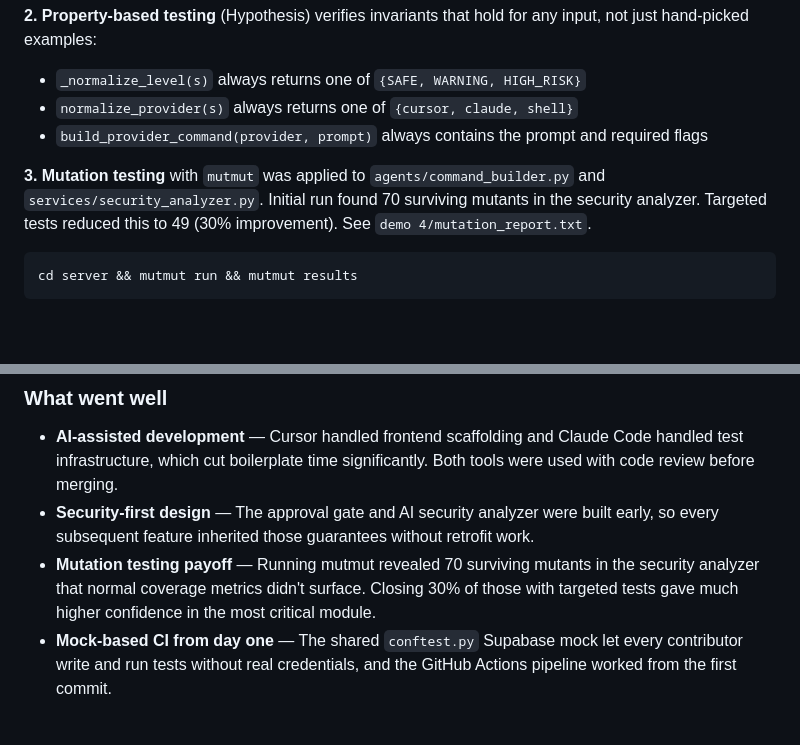
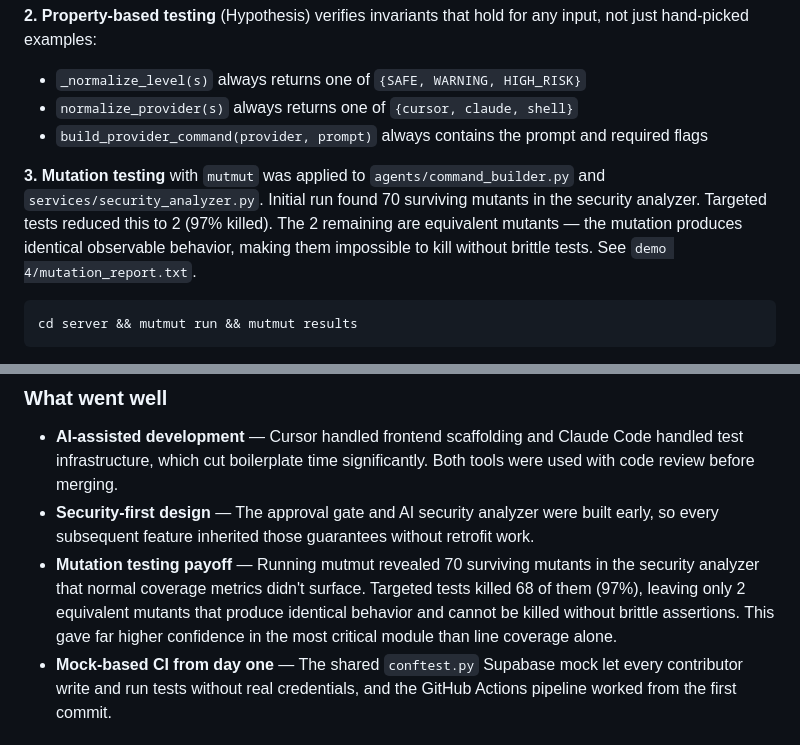
Before and after one commit to mxy680/dispatch, a Markdown page: README.md, 2 parts joined by grey strips. GitHub-like rendering; blank space fills up the shorter version.

Commit message:
docs: update mutation testing results to 70 → 2 (97% killed)
2 remaining are equivalent mutants — same observable behavior,
unkillable without brittle exact-string assertions.

````diff
--- a/README.md
+++ b/README.md
@@ -265,7 +265,7 @@ python -m pytest --cov=. --cov-report=term-missing  # with coverage report
 - `normalize_provider(s)` always returns one of `{cursor, claude, shell}`
 - `build_provider_command(provider, prompt)` always contains the prompt and required flags
 
-**3. Mutation testing** with `mutmut` was applied to `agents/command_builder.py` and `services/security_analyzer.py`. Initial run found 70 surviving mutants in the security analyzer. Targeted tests reduced this to 49 (30% improvement). See `demo 4/mutation_report.txt`.
+**3. Mutation testing** with `mutmut` was applied to `agents/command_builder.py` and `services/security_analyzer.py`. Initial run found 70 surviving mutants in the security analyzer. Targeted tests reduced this to 2 (97% killed). The 2 remaining are equivalent mutants — the mutation produces identical observable behavior, making them impossible to kill without brittle tests. See `demo 4/mutation_report.txt`.
 
 ```bash
 cd server && mutmut run && mutmut results
@@ -366,7 +366,7 @@ dispatch/
 
 - **AI-assisted development** — Cursor handled frontend scaffolding and Claude Code handled test infrastructure, which cut boilerplate time significantly. Both tools were used with code review before merging.
 - **Security-first design** — The approval gate and AI security analyzer were built early, so every subsequent feature inherited those guarantees without retrofit work.
-- **Mutation testing payoff** — Running mutmut revealed 70 surviving mutants in the security analyzer that normal coverage metrics didn't surface. Closing 30% of those with targeted tests gave much higher confidence in the most critical module.
+- **Mutation testing payoff** — Running mutmut revealed 70 surviving mutants in the security analyzer that normal coverage metrics didn't surface. Targeted tests killed 68 of them (97%), leaving only 2 equivalent mutants that produce identical behavior and cannot be killed without brittle assertions. This gave far higher confidence in the most critical module than line coverage alone.
 - **Mock-based CI from day one** — The shared `conftest.py` Supabase mock let every contributor write and run tests without real credentials, and the GitHub Actions pipeline worked from the first commit.
 
 ### What we would do differently
````
Also changed, not shown: testing.md (+2 -2 lines).
